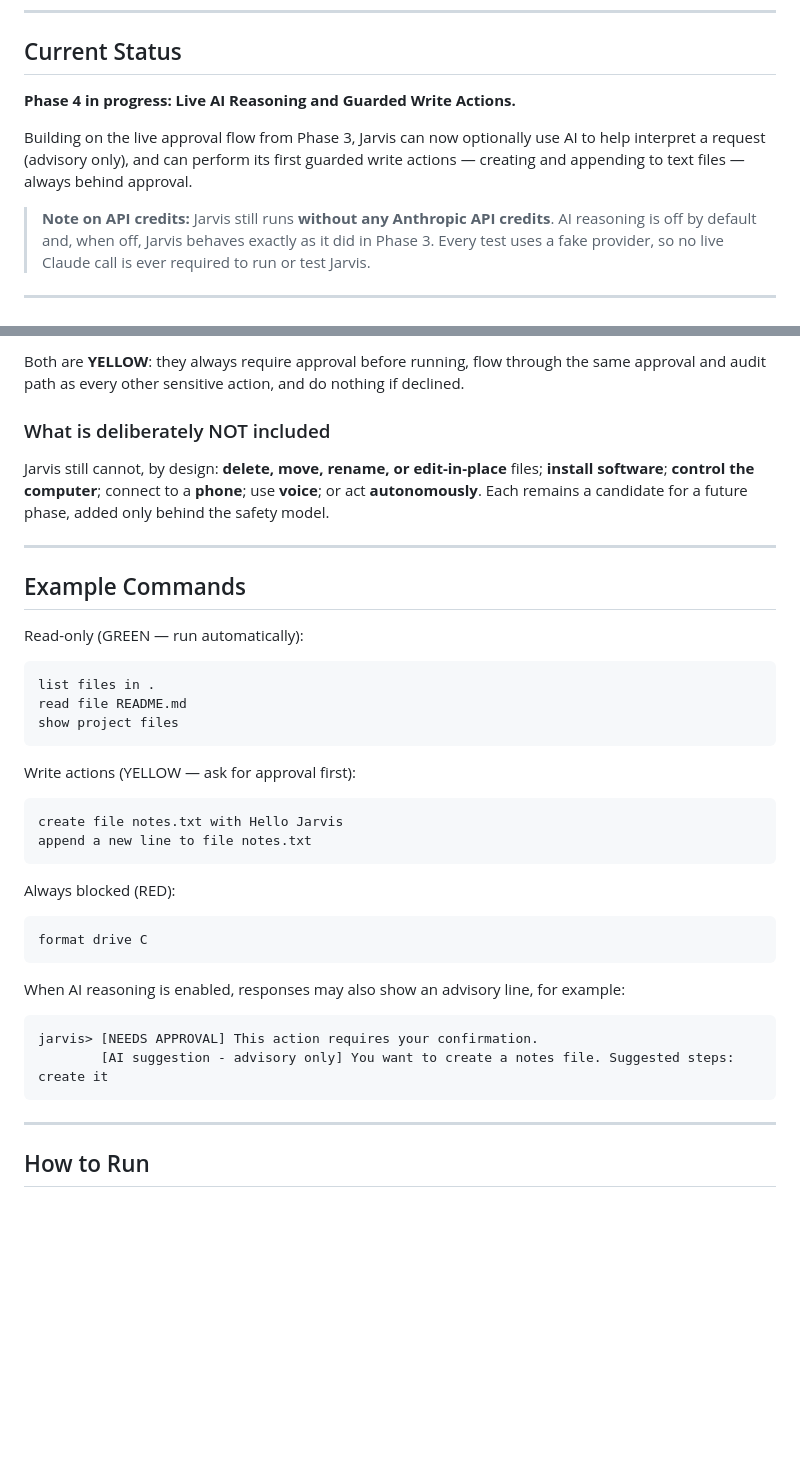
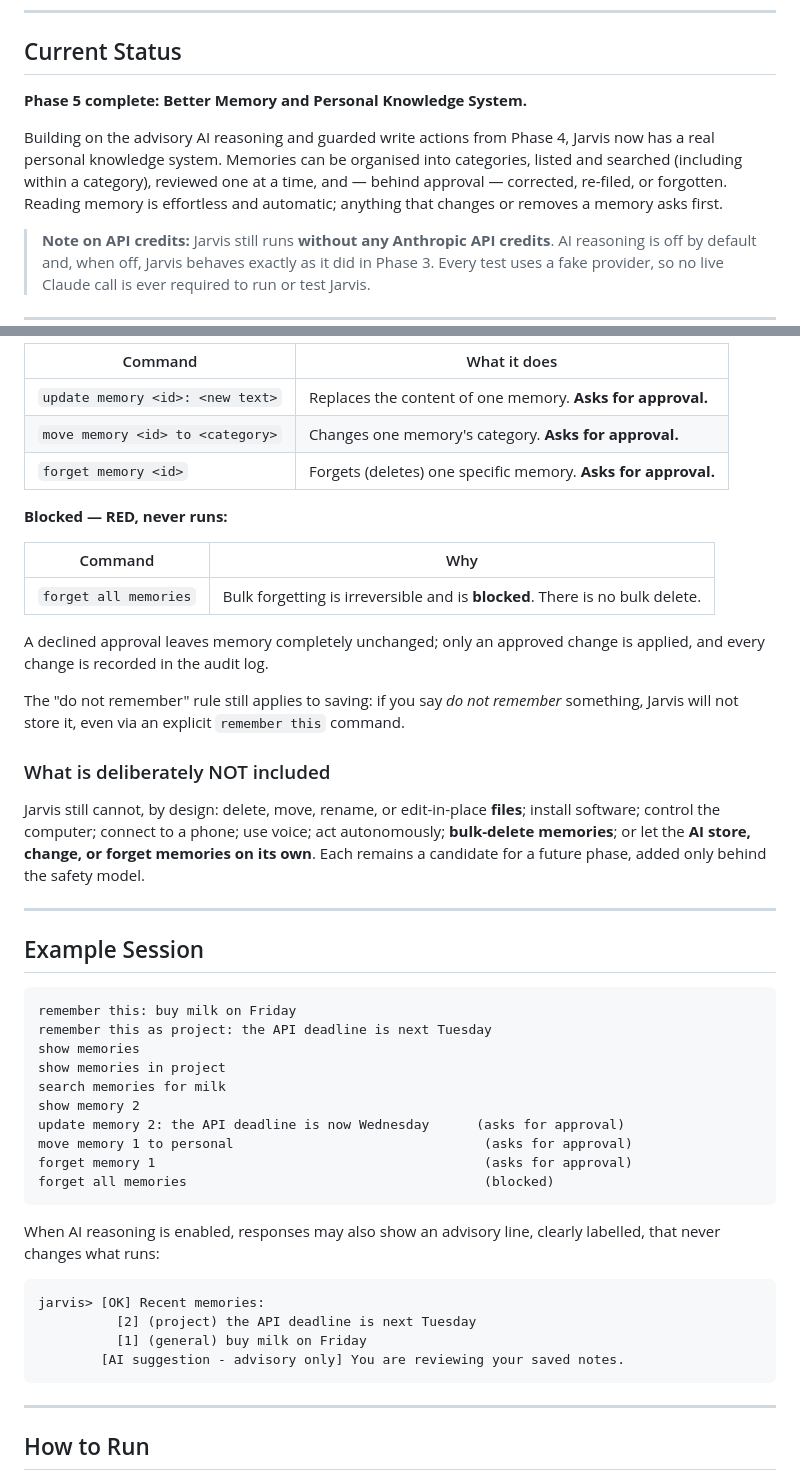
Before and after one commit to hghnathangrainger-create/Jarvis, a Markdown page: README.md, 2 parts joined by grey strips. Rendered like a GitHub page; blank space fills up the shorter version.

Commit message:
Document Phase 5 memory system

````diff
--- a/README.md
+++ b/README.md
@@ -8,9 +8,9 @@ Jarvis is **not** a chatbot. It is an orchestration layer that plans requests, c
 
 ## Current Status
 
-**Phase 4 in progress: Live AI Reasoning and Guarded Write Actions.**
+**Phase 5 complete: Better Memory and Personal Knowledge System.**
 
-Building on the live approval flow from Phase 3, Jarvis can now optionally use AI to help interpret a request (advisory only), and can perform its first guarded write actions — creating and appending to text files — always behind approval.
+Building on the advisory AI reasoning and guarded write actions from Phase 4, Jarvis now has a real personal knowledge system. Memories can be organised into categories, listed and searched (including within a category), reviewed one at a time, and — behind approval — corrected, re-filed, or forgotten. Reading memory is effortless and automatic; anything that changes or removes a memory asks first.
 
 > **Note on API credits:** Jarvis still runs **without any Anthropic API credits**. AI reasoning is off by default and, when off, Jarvis behaves exactly as it did in Phase 3. Every test uses a fake provider, so no live Claude call is ever required to run or test Jarvis.
 
@@ -70,40 +78,48 @@ Jarvis can now make its first changes to files, safely:
 
-Both are **YELLOW**: they always require approval before running, flow through the same approval and audit path as every other sensitive action, and do nothing if declined.
+| Command | What it does |
+|---|---|
+| `update memory <id>: <new text>` | Replaces the content of one memory. **Asks for approval.** |
+| `move memory <id> to <category>` | Changes one memory's category. **Asks for approval.** |
+| `forget memory <id>` | Forgets (deletes) one specific memory. **Asks for approval.** |
+
+**Blocked — RED, never runs:**
+
+| Command | Why |
+|---|---|
+| `forget all memories` | Bulk forgetting is irreversible and is **blocked**. There is no bulk delete. |
+
+A declined approval leaves memory completely unchanged; only an approved change is applied, and every change is recorded in the audit log.
+
+The "do not remember" rule still applies to saving: if you say *do not remember* something, Jarvis will not store it, even via an explicit `remember this` command.
 
 ### What is deliberately NOT included
 
-Jarvis still cannot, by design: **delete, move, rename, or edit-in-place** files; **install software**; **control the computer**; connect to a **phone**; use **voice**; or act **autonomously**. Each remains a candidate for a future phase, added only behind the safety model.
+Jarvis still cannot, by design: delete, move, rename, or edit-in-place **files**; install software; control the computer; connect to a phone; use voice; act autonomously; **bulk-delete memories**; or let the **AI store, change, or forget memories on its own**. Each remains a candidate for a future phase, added only behind the safety model.
 
 ---
 
-## Example Commands
-
-Read-only (GREEN — run automatically):
+## Example Session
 
 ```
-list files in .
-read file README.md
-show project files
+remember this: buy milk on Friday
+remember this as project: the API deadline is next Tuesday
+show memories
+show memories in project
+search memories for milk
+show memory 2
+update memory 2: the API deadline is now Wednesday      (asks for approval)
+move memory 1 to personal                                (asks for approval)
+forget memory 1                                          (asks for approval)
+forget all memories                                      (blocked)
 ```
 
-Write actions (YELLOW — ask for approval first):
+When AI reasoning is enabled, responses may also show an advisory line, clearly labelled, that never changes what runs:
 
 ```
-create file notes.txt with Hello Jarvis
-append a new line to file notes.txt
-```
-
-Always blocked (RED):
-
-```
-format drive C
-```
-
-When AI reasoning is enabled, responses may also show an advisory line, for example:
-
-```
-jarvis> [NEEDS APPROVAL] This action requires your confirmation.
-        [AI suggestion - advisory only] You want to create a notes file. Suggested steps: create it
+jarvis> [OK] Recent memories:
+          [2] (project) the API deadline is next Tuesday
+          [1] (general) buy milk on Friday
+        [AI suggestion - advisory only] You are reviewing your saved notes.
 ```
 
 ---
````
Also changed, not shown: other parts of README.md (+48 -28 lines), docs/phase_5_completion_report.md (added, +178 -0 lines).
